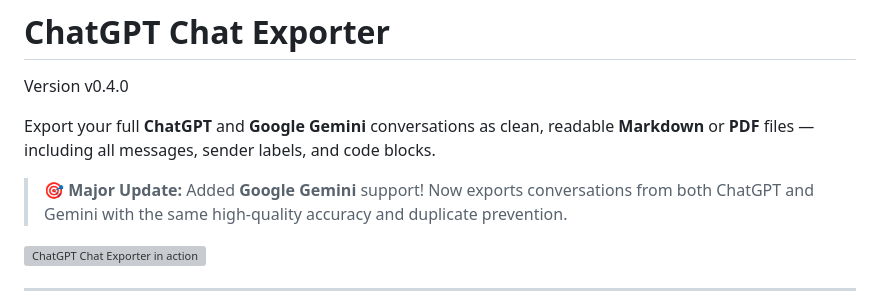
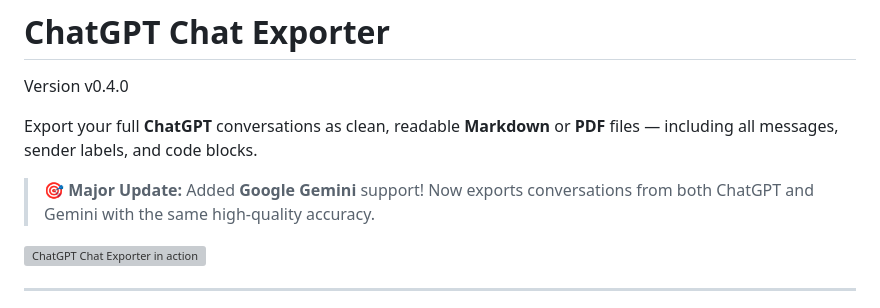
Before and after one commit to rashidazarang/chatgpt-chat-exporter, a Markdown page: README.md, the part around the change. Drawn GitHub-style; grey boxes are pictures that could not be loaded.

```diff
--- a/README.md
+++ b/README.md
@@ -1,9 +1,9 @@
 # ChatGPT Chat Exporter
 Version v0.4.0
 
-Export your full **ChatGPT** and **Google Gemini** conversations as clean, readable **Markdown** or **PDF** files — including all messages, sender labels, and code blocks.
+Export your full **ChatGPT** conversations as clean, readable **Markdown** or **PDF** files — including all messages, sender labels, and code blocks.
 
-> **🎯 Major Update:** Added **Google Gemini** support! Now exports conversations from both ChatGPT and Gemini with the same high-quality accuracy and duplicate prevention.
+> **🎯 Major Update:** Added **Google Gemini** support! Now exports conversations from both ChatGPT and Gemini with the same high-quality accuracy.
 
 ![ChatGPT Chat Exporter in action](demo/demo.gif)
 
```
